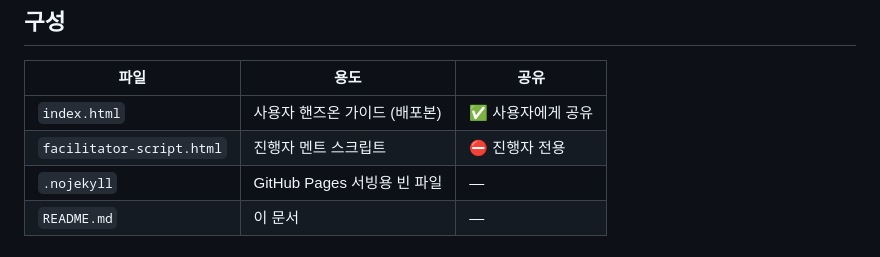
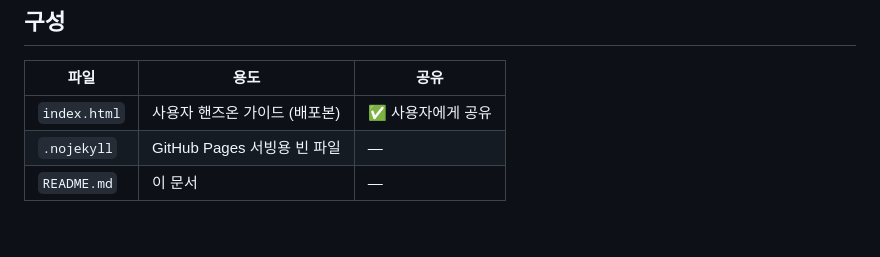
Before and after one commit to yonghuishim/ge-handson-guide, a Markdown page: README.md, the part around the change. GitHub-like rendering.

```diff
--- a/README.md
+++ b/README.md
@@ -11,7 +11,6 @@
 | 파일 | 용도 | 공유 |
 |------|------|------|
 | `index.html` | 사용자 핸즈온 가이드 (배포본) | ✅ 사용자에게 공유 |
-| `facilitator-script.html` | 진행자 멘트 스크립트 | ⛔ 진행자 전용 |
 | `.nojekyll` | GitHub Pages 서빙용 빈 파일 | — |
 | `README.md` | 이 문서 | — |
 
```
